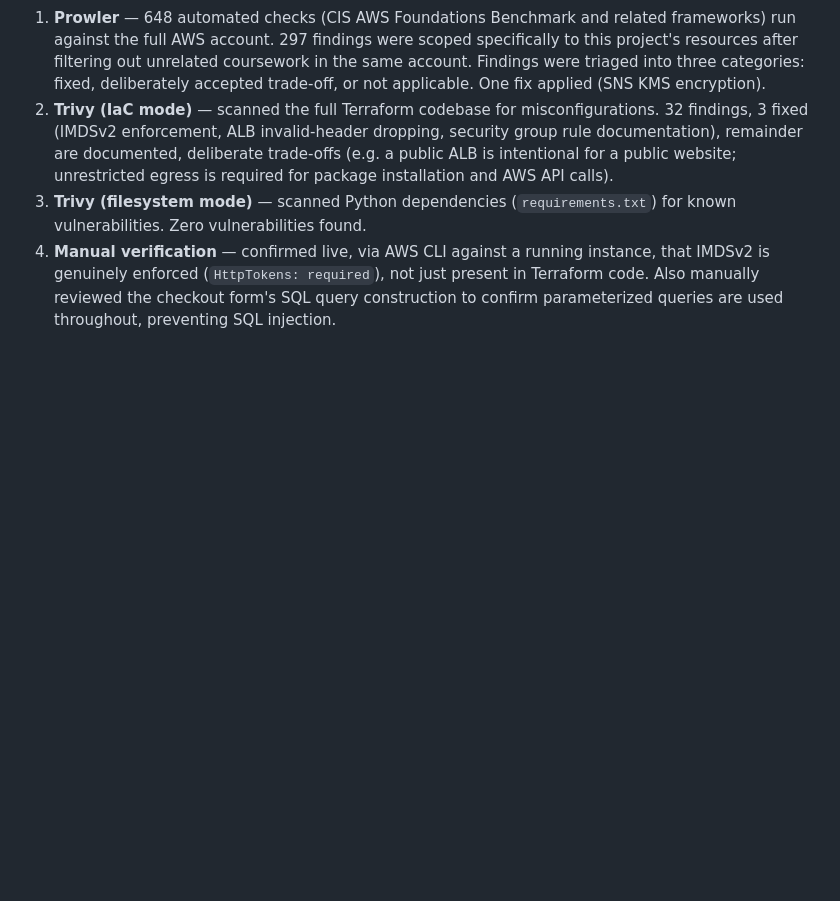
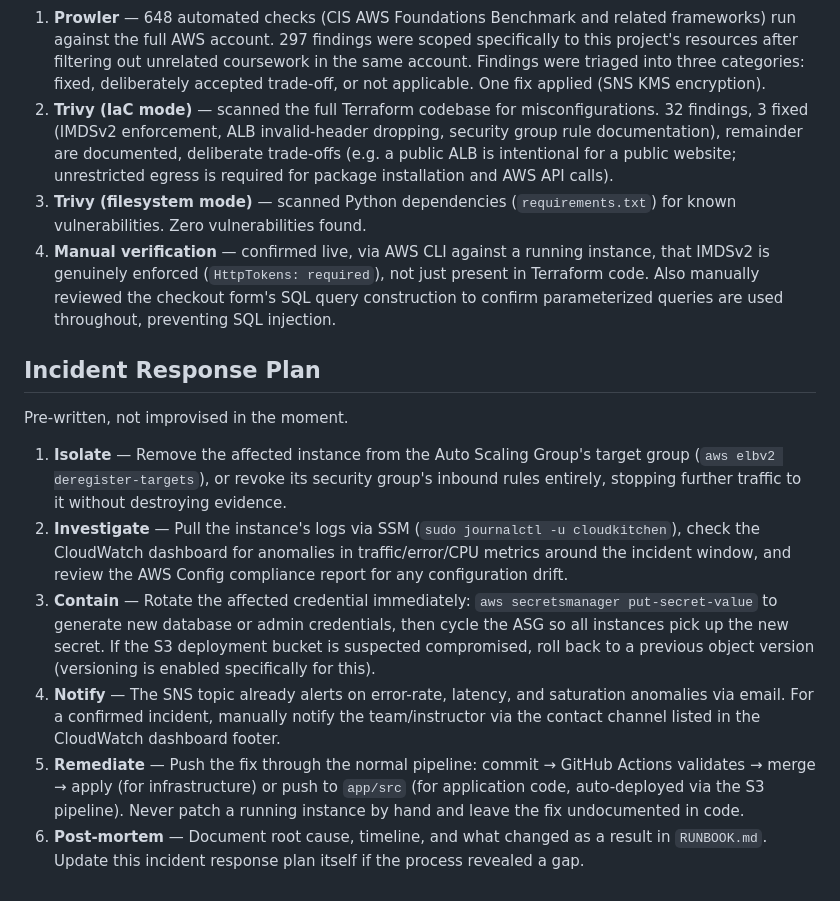
Before and after one commit to pragashkumar14/ce-capstone-cloud-kitchen, a Markdown page: SECURITY.md, the part around the change. Drawn GitHub-style; blank space fills up the shorter version.

Commit message:
Add incident response plan to SECURITY.md

```diff
--- a/SECURITY.md
+++ b/SECURITY.md
@@ -59,3 +59,15 @@ Three tools plus one manual check were used, satisfying the requirement for auto
 2. **Trivy (IaC mode)** — scanned the full Terraform codebase for misconfigurations. 32 findings, 3 fixed (IMDSv2 enforcement, ALB invalid-header dropping, security group rule documentation), remainder are documented, deliberate trade-offs (e.g. a public ALB is intentional for a public website; unrestricted egress is required for package installation and AWS API calls).
 3. **Trivy (filesystem mode)** — scanned Python dependencies (`requirements.txt`) for known vulnerabilities. Zero vulnerabilities found.
 4. **Manual verification** — confirmed live, via AWS CLI against a running instance, that IMDSv2 is genuinely enforced (`HttpTokens: required`), not just present in Terraform code. Also manually reviewed the checkout form's SQL query construction to confirm parameterized queries are used throughout, preventing SQL injection.
+
+
+## Incident Response Plan
+
+Pre-written, not improvised in the moment.
+
+1. **Isolate** — Remove the affected instance from the Auto Scaling Group's target group (`aws elbv2 deregister-targets`), or revoke its security group's inbound rules entirely, stopping further traffic to it without destroying evidence.
+2. **Investigate** — Pull the instance's logs via SSM (`sudo journalctl -u cloudkitchen`), check the CloudWatch dashboard for anomalies in traffic/error/CPU metrics around the incident window, and review the AWS Config compliance report for any configuration drift.
+3. **Contain** — Rotate the affected credential immediately: `aws secretsmanager put-secret-value` to generate new database or admin credentials, then cycle the ASG so all instances pick up the new secret. If the S3 deployment bucket is suspected compromised, roll back to a previous object version (versioning is enabled specifically for this).
+4. **Notify** — The SNS topic already alerts on error-rate, latency, and saturation anomalies via email. For a confirmed incident, manually notify the team/instructor via the contact channel listed in the CloudWatch dashboard footer.
+5. **Remediate** — Push the fix through the normal pipeline: commit → GitHub Actions validates → merge → apply (for infrastructure) or push to `app/src` (for application code, auto-deployed via the S3 pipeline). Never patch a running instance by hand and leave the fix undocumented in code.
+6. **Post-mortem** — Document root cause, timeline, and what changed as a result in `RUNBOOK.md`. Update this incident response plan itself if the process revealed a gap.
```
